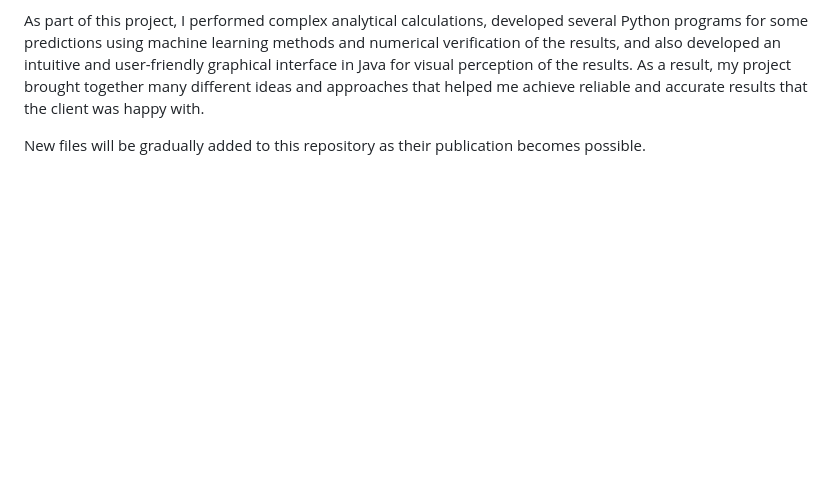
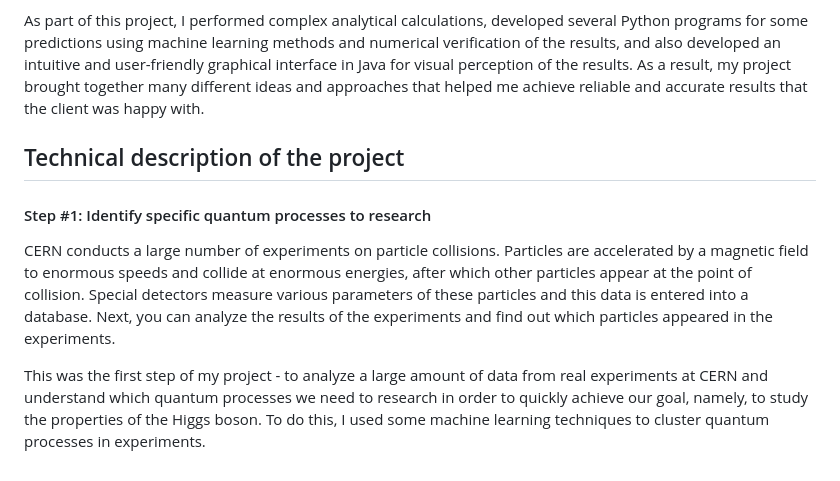
Before and after one commit to korneevdi/Higgs_Strahlung_at_LHC, a Markdown page: README.md, the part around the change. GitHub-like rendering; blank space fills up the shorter version.

```diff
--- a/README.md
+++ b/README.md
@@ -20,4 +20,10 @@ I assume that you understand that experiments at CERN are very expensive, and th
 
 As part of this project, I performed complex analytical calculations, developed several Python programs for some predictions using machine learning methods and numerical verification of the results, and also developed an intuitive and user-friendly graphical interface in Java for visual perception of the results. As a result, my project brought together many different ideas and approaches that helped me achieve reliable and accurate results that the client was happy with.
 
-New files will be gradually added to this repository as their publication becomes possible.
+## Technical description of the project
+
+#### Step #1: Identify specific quantum processes to research
+
+CERN conducts a large number of experiments on particle collisions. Particles are accelerated by a magnetic field to enormous speeds and collide at enormous energies, after which other particles appear at the point of collision. Special detectors measure various parameters of these particles and this data is entered into a database. Next, you can analyze the results of the experiments and find out which particles appeared in the experiments.
+
+This was the first step of my project - to analyze a large amount of data from real experiments at CERN and understand which quantum processes we need to research in order to quickly achieve our goal, namely, to study the properties of the Higgs boson. To do this, I used some machine learning techniques to cluster quantum processes in experiments.
```
